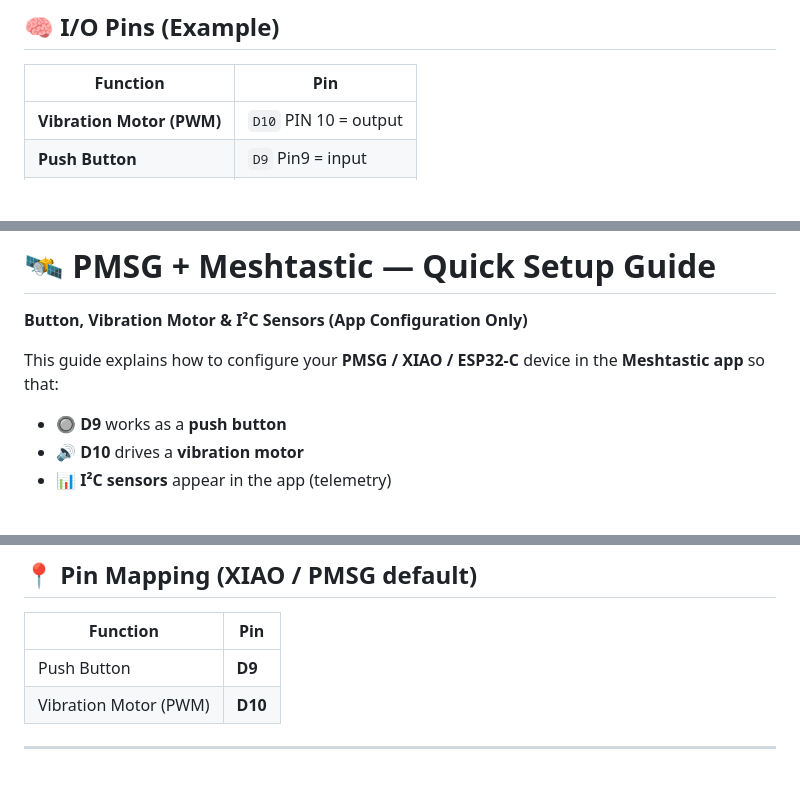
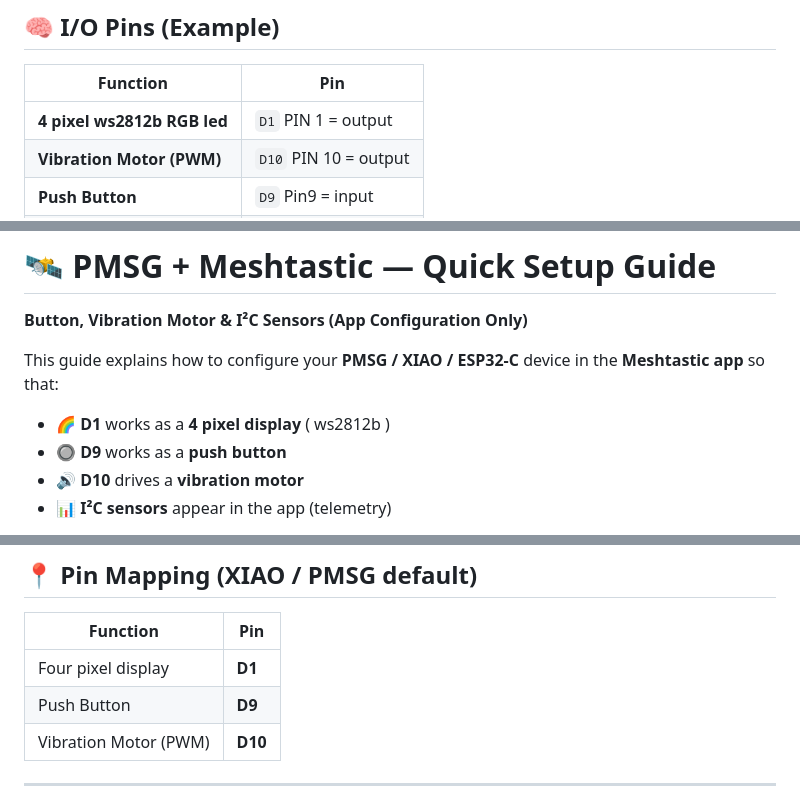
Before and after one commit to Control-C/PMSG, a Markdown page: Meshtastic/readme.md, 3 parts joined by grey strips. Drawn GitHub-style; blank space fills up the shorter version.

Commit message:
Update I/O pins section in readme.md
Added details for I/O pins and their functions in the readme.

```diff
--- a/Meshtastic/readme.md
+++ b/Meshtastic/readme.md
@@ -49,6 +49,7 @@ All sensors share SDA/SCL on the 3V3 bus.
 
 | Function | Pin |
 |----------|-----|
+| **4 pixel ws2812b RGB led** | `D1` PIN 1 = output|
 | **Vibration Motor (PWM)** | `D10` PIN 10 = output|
 | **Push Button** | `D9` Pin9 = input |
 | **I²C (Grove & Sensors)** | `SDA`, `SCL` |
@@ -82,6 +83,7 @@ TODO WIP
 
 This guide explains how to configure your **PMSG / XIAO / ESP32-C** device in the **Meshtastic app** so that:
 
+- 🌈 **D1** works as a **4 pixel display** ( ws2812b )
 - 🔘 **D9** works as a **push button**
 - 🔊 **D10** drives a **vibration motor**
 - 📊 **I²C sensors** appear in the app (telemetry)
@@ -96,6 +98,7 @@ No firmware changes. No coding. Only app settings.
 
 | Function | Pin |
 |----------|-----|
+| Four pixel display | **D1** |
 | Push Button | **D9** |
 | Vibration Motor (PWM) | **D10** |
 
```
